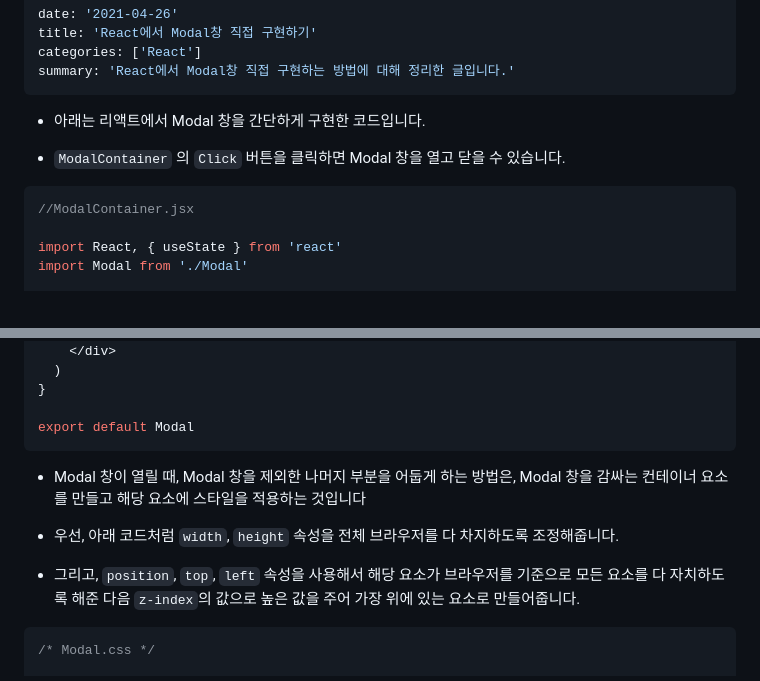
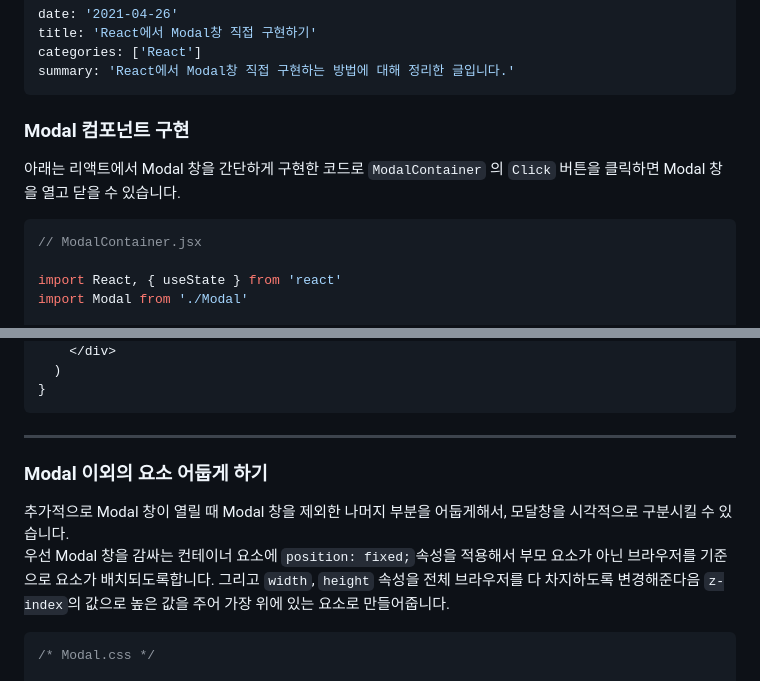
Before and after one commit to dkmqflx/gatsby-blog, a Markdown page: contents/react-modal.md, 2 parts joined by grey strips. Drawn GitHub-style.

````diff
--- a/contents/react-modal.md
+++ b/contents/react-modal.md
@@ -5,12 +5,12 @@ categories: ['React']
 summary: 'React에서 Modal창 직접 구현하는 방법에 대해 정리한 글입니다.'
 ---
 
-- 아래는 리액트에서 Modal 창을 간단하게 구현한 코드입니다.
+### Modal 컴포넌트 구현
 
-- `ModalContainer` 의 `Click` 버튼을 클릭하면 Modal 창을 열고 닫을 수 있습니다.
+아래는 리액트에서 Modal 창을 간단하게 구현한 코드로 `ModalContainer` 의 `Click` 버튼을 클릭하면 Modal 창을 열고 닫을 수 있습니다.
 
-```jsx
-//ModalContainer.jsx
+```js
+// ModalContainer.jsx
 
 import React, { useState } from 'react'
 import Modal from './Modal'
@@ -51,15 +46,14 @@ const Modal = ({ modalClose }) => {
     </div>
   )
 }
-
-export default Modal
 ```
 
-- Modal 창이 열릴 때, Modal 창을 제외한 나머지 부분을 어둡게 하는 방법은, Modal 창을 감싸는 컨테이너 요소를 만들고 해당 요소에 스타일을 적용하는 것입니다
+---
 
-- 우선, 아래 코드처럼 `width`, `height` 속성을 전체 브라우저를 다 차지하도록 조정해줍니다.
+### Modal 이외의 요소 어둡게 하기
 
-- 그리고, `position`, `top`, `left` 속성을 사용해서 해당 요소가 브라우저를 기준으로 모든 요소를 다 자치하도록 해준 다음 `z-index`의 값으로 높은 값을 주어 가장 위에 있는 요소로 만들어줍니다.
+추가적으로 Modal 창이 열릴 때 Modal 창을 제외한 나머지 부분을 어둡게해서, 모달창을 시각적으로 구분시킬 수 있습니다. <br/>
+우선 Modal 창을 감싸는 컨테이너 요소에 `position: fixed;`속성을 적용해서 부모 요소가 아닌 브라우저를 기준으로 요소가 배치되도록합니다. 그리고 `width`, `height` 속성을 전체 브라우저를 다 차지하도록 변경해준다음 `z-index`의 값으로 높은 값을 주어 가장 위에 있는 요소로 만들어줍니다.
 
 ```css
 /* Modal.css */
````
Also changed, not shown: other parts of contents/react-modal.md (+15 -43 lines).
